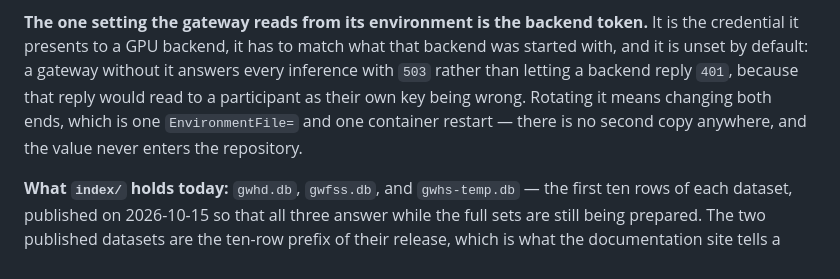
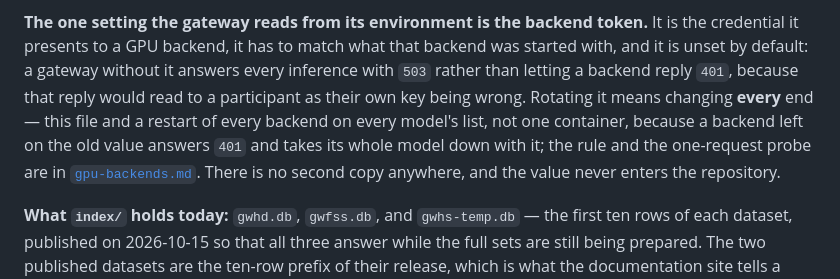
Before and after one commit to UTokyo-FieldPhenomics-Lab/gwhs-biohackathon-api-gateway, a Markdown page: deploy/README.md, the part around the change. Rendered like a GitHub page.

```diff
--- a/deploy/README.md
+++ b/deploy/README.md
@@ -255,7 +255,9 @@ neither is in the repository; the model-to-backend list and the token it pairs w
 it presents to a GPU backend, it has to match what that backend was started with, and it is unset by
 default: a gateway without it answers every inference with `503` rather than letting a backend reply
 `401`, because that reply would read to a participant as their own key being wrong. Rotating it means
-changing both ends, which is one `EnvironmentFile=` and one container restart — there is no second
+changing **every** end — this file and a restart of every backend on every model's list, not one
+container, because a backend left on the old value answers `401` and takes its whole model down with
+it; the rule and the one-request probe are in [`gpu-backends.md`](gpu-backends.md). There is no second
 copy anywhere, and the value never enters the repository.
 
 **What `index/` holds today:** `gwhd.db`, `gwfss.db`, and `gwhs-temp.db` — the first ten rows of each
```
Also changed, not shown: .agents/references/2026101621_deploying-sam31-on-the-5090.md (+40 -19 lines), deploy/gpu-backends.md (+35 -0 lines).
